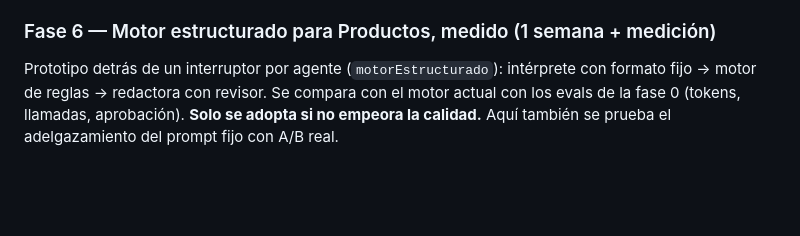
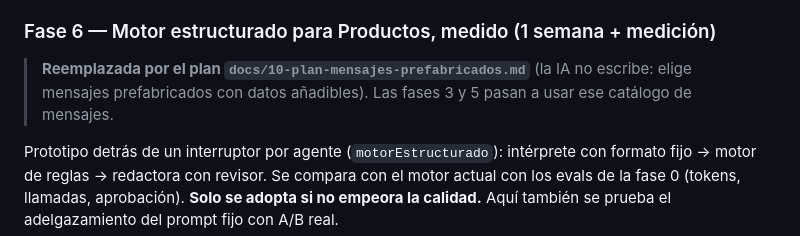
Before and after one commit to jonathanSCM/Agentes, a Markdown page: docs/09-plan-modelo-citas-y-mejoras-agendabot.md, the part around the change. Rendered like a GitHub page; blank space fills up the shorter version.

Commit message:
Plan: la IA no escribe, solo elige mensajes prefabricados con datos añadibles
Co-Authored-By: Claude Sonnet 5.5 <noreply@anthropic.com>

```diff
--- a/docs/09-plan-modelo-citas-y-mejoras-agendabot.md
+++ b/docs/09-plan-modelo-citas-y-mejoras-agendabot.md
@@ -102,6 +102,8 @@ Todo medido con los evals de la fase 0 (tokens antes y después).
 - **Plantillas opcionales:** al activar los recordatorios, una ventana explica qué son las plantillas y por qué hacen falta para avisar fuera de las 24 h, con ejemplos; la plantilla se crea y se envía a Meta desde el panel, y se muestra su estado. Sin plantilla, solo se avisa dentro de las 24 h.
 
 ### Fase 6 — Motor estructurado para Productos, medido (1 semana + medición)
+> **Reemplazada por el plan `docs/10-plan-mensajes-prefabricados.md`** (la IA no escribe: elige mensajes prefabricados con datos añadibles). Las fases 3 y 5 pasan a usar ese catálogo de mensajes.
+
 Prototipo detrás de un interruptor por agente (`motorEstructurado`): intérprete con formato fijo → motor de reglas → redactora con revisor. Se compara con el motor actual con los evals de la fase 0 (tokens, llamadas, aprobación). **Solo se adopta si no empeora la calidad.** Aquí también se prueba el adelgazamiento del prompt fijo con A/B real.
 
 ### Fase 7 — Coexistencia y alta con Facebook (1–2 semanas + trámites con Meta)
```
Also changed, not shown: docs/10-plan-mensajes-prefabricados.md (added, +136 -0 lines).
